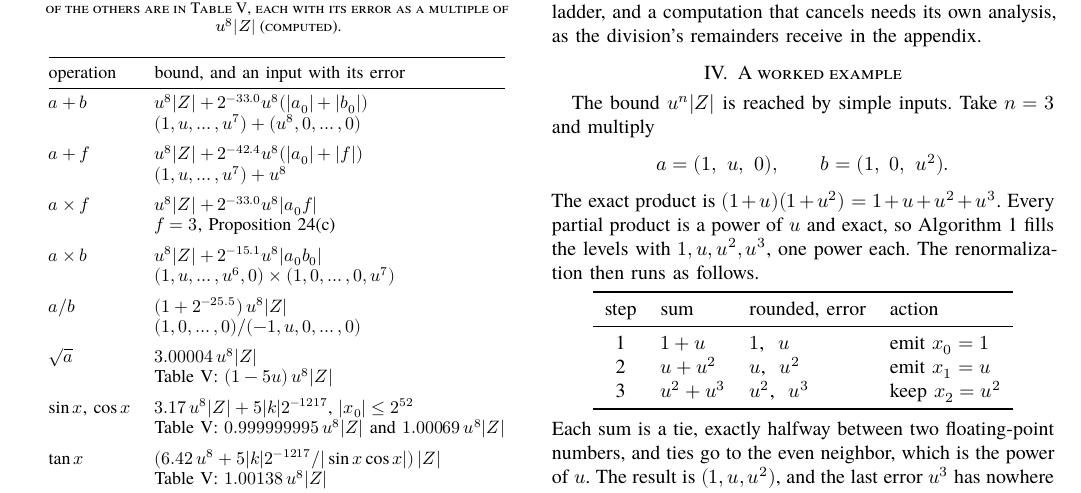
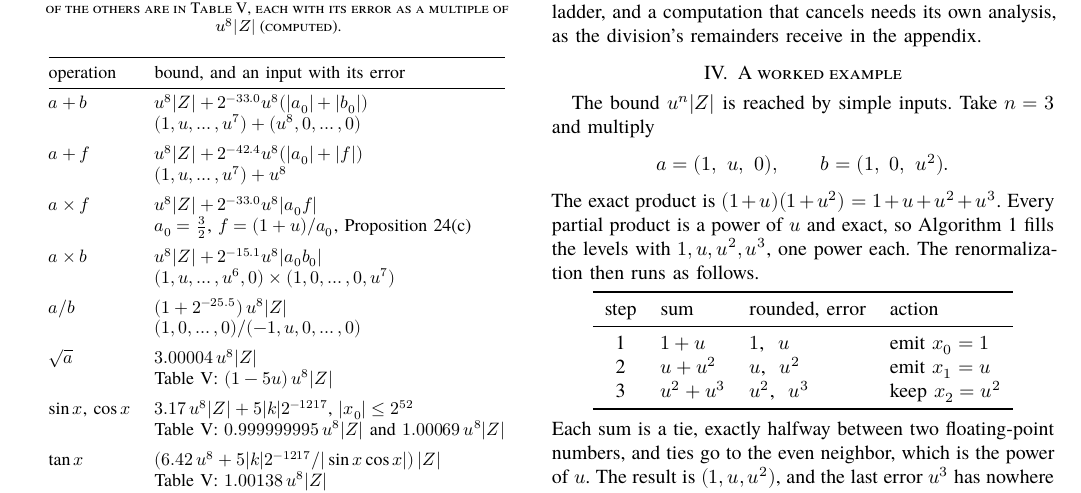
Before and after one commit to nmoinvaz/multidouble, a LaTeX paper (paper/expansion-error-bounds.tex): part of page 3 of 23, cut so that both start at the same text. Compiled offline with XeLaTeX; a missing font is replaced by an installed copy or a similar font.

Commit message:
paper: give Table I's input of the product with a float
The row read f = 3, but 3 is the factor of 2^53 + 1 in Proposition 24(c), not the floating-point operand, which the table calls f. The row now gives a_0 = 3/2 and f = (1 + u)/a_0.

```diff
--- a/paper/expansion-error-bounds.tex
+++ b/paper/expansion-error-bounds.tex
@@ -315,7 +315,7 @@ $a + b$ & $u^8|Z| + 2^{-33.0}u^8(|a_0| + |b_0|)$ \\
 $a + f$ & $u^8|Z| + 2^{-42.4}u^8(|a_0| + |f|)$ \\
 & $(1, u, \dots, u^7) + u^8$ \\ \addlinespace
 $a \times f$ & $u^8|Z| + 2^{-33.0}u^8|a_0f|$ \\
-& $f = 3$, Proposition~\ref{prop:sharp}(c) \\ \addlinespace
+& $a_0 = \frac32$, $f = (1+u)/a_0$, Proposition~\ref{prop:sharp}(c) \\ \addlinespace
 $a \times b$ & $u^8|Z| + 2^{-15.1}u^8|a_0b_0|$ \\
 & $(1, u, \dots, u^6, 0) \times (1, 0, \dots, 0, u^7)$ \\ \addlinespace
 $a / b$ & $(1 + 2^{-25.5})\,u^8|Z|$ \\
```
